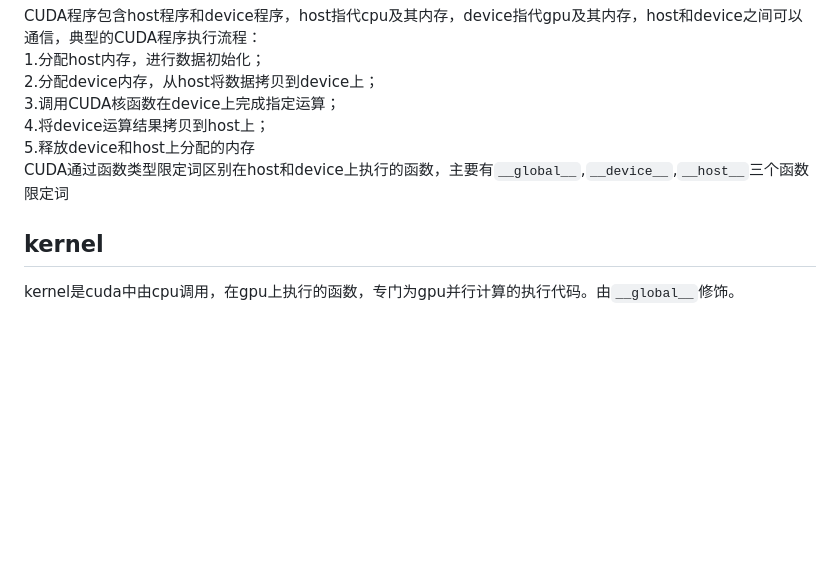
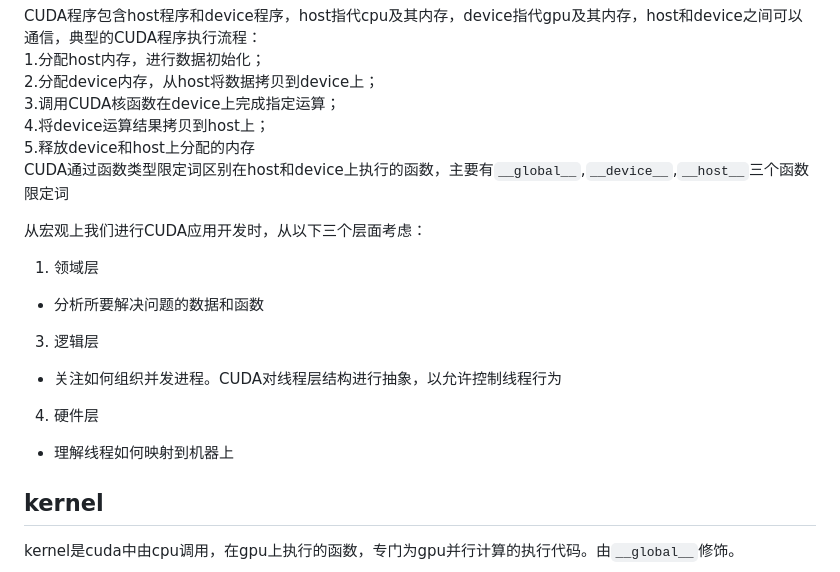
Before and after one commit to dlsccc/ai_infra, a Markdown page: CUDA Learning Notes/1. big picture.md, the part around the change. Drawn GitHub-style; blank space fills up the shorter version.

```diff
--- a/CUDA Learning Notes/1. big picture.md
+++ b/CUDA Learning Notes/1. big picture.md
@@ -53,6 +53,14 @@ CUDA程序包含host程序和device程序，host指代cpu及其内存，device
 5.释放device和host上分配的内存
 CUDA通过函数类型限定词区别在host和device上执行的函数，主要有`__global__`,`__device__`,`__host__`三个函数限定词
 
+从宏观上我们进行CUDA应用开发时，从以下三个层面考虑：
+1. 领域层
+  * 分析所要解决问题的数据和函数
+3. 逻辑层
+  * 关注如何组织并发进程。CUDA对线程层结构进行抽象，以允许控制线程行为
+4. 硬件层
+  * 理解线程如何映射到机器上
+
 ## kernel
 kernel是cuda中由cpu调用，在gpu上执行的函数，专门为gpu并行计算的执行代码。由`__global__`修饰。
 >注：由`__device__`修饰的函数虽然在gpu上运行，但是不由cpu调用，不会触发gpu上的大量线程，不是kernel函数。
```
